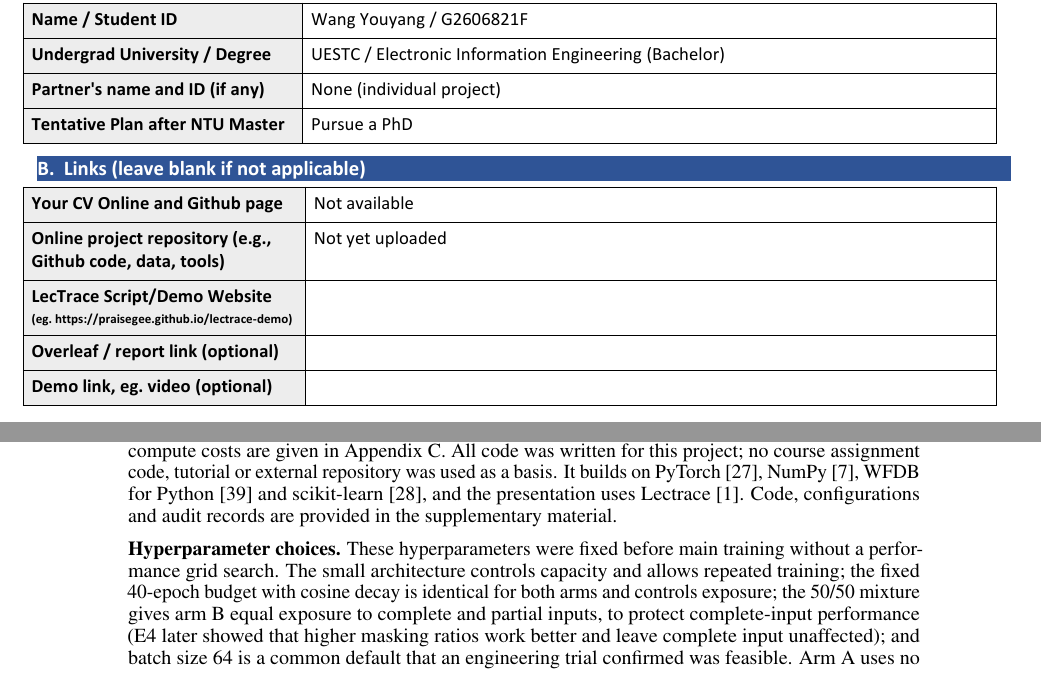
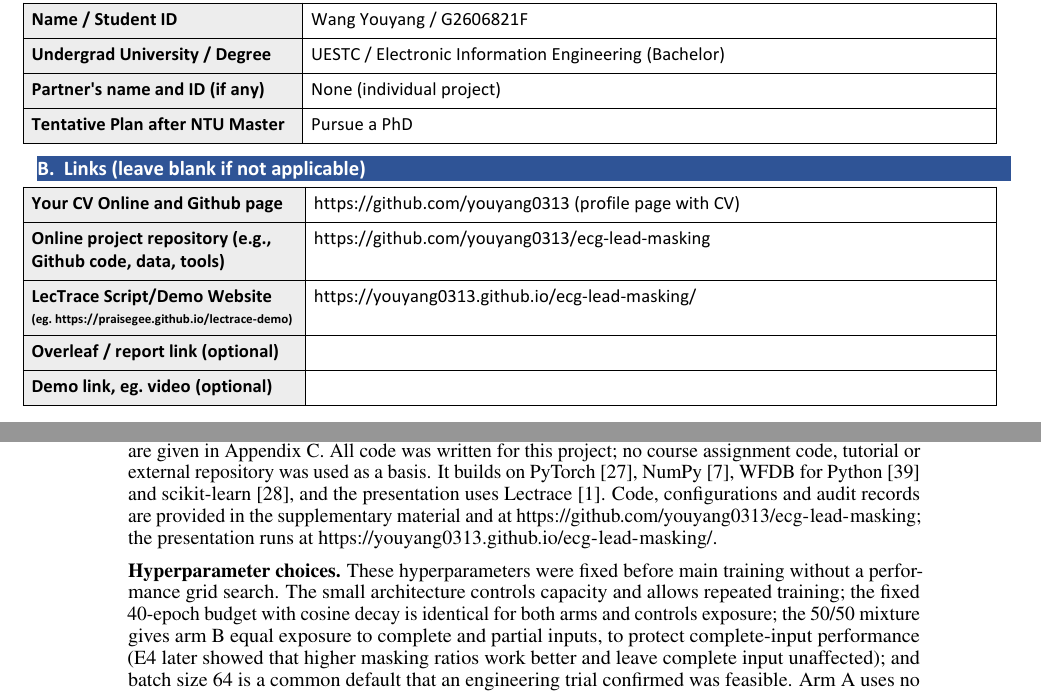
Before and after one commit to youyang0313/ecg-lead-masking, a LaTeX paper (report/paper/main.tex, which reads report/paper/body.tex): two parts of pages 1 and 11 of 30, joined at a grey line, cut so that both start at the same text. Compiled offline with pdfLaTeX.

Commit message:
Report: add repository and demo links to the cover and Section 4.2
Co-Authored-By: Claude Opus 5.5 <noreply@anthropic.com>

```diff
--- a/report/paper/body.tex
+++ b/report/paper/body.tex
@@ -166,7 +166,7 @@ so the first epoch uses $10^{-3}$ and the last ($e=39$) uses $10^{-5}$.
 \subsection{Training choices and validation-only selection}
 \label{sec:training}
 
-\textbf{Training and environment.} Three paired seeds, 17/29/43, share initial parameters and per-epoch record order within each A/B pair, verified by hash assertions. Masking uses an independent CPU stream seeded with seed plus 1,000,003, and epoch permutations use NumPy PCG64 SeedSequence([seed, zero-based epoch, 20261023]). All six models train for 40 epochs with batch size 64, using AdamW with initial learning rate 0.001, weight decay 0.0001 on all parameters, betas (0.9, 0.999) and epsilon $10^{-8}$. Training uses float16 CUDA autocast and dynamic gradient scaling with float32 parameters; evaluation is float32 with parameters and BatchNorm statistics frozen. Deterministic algorithms are enabled, and TF32 and cuDNN benchmarking are disabled. The software and hardware environment is PyTorch 2.6.0, CUDA 12.6 and cuDNN 9.8 on an RTX 4060 Laptop GPU; compute costs are given in Appendix~\ref{app:compute}. All code was written for this project; no course assignment code, tutorial or external repository was used as a basis. It builds on PyTorch \citep{paszke2019pytorch}, NumPy \citep{harris2020numpy}, WFDB for Python \citep{xie2023wfdb} and scikit-learn \citep{pedregosa2011sklearn}, and the presentation uses Lectrace \citep{adesanmi2026lectrace}. Code, configurations and audit records are provided in the supplementary material.
+\textbf{Training and environment.} Three paired seeds, 17/29/43, share initial parameters and per-epoch record order within each A/B pair, verified by hash assertions. Masking uses an independent CPU stream seeded with seed plus 1,000,003, and epoch permutations use NumPy PCG64 SeedSequence([seed, zero-based epoch, 20261023]). All six models train for 40 epochs with batch size 64, using AdamW with initial learning rate 0.001, weight decay 0.0001 on all parameters, betas (0.9, 0.999) and epsilon $10^{-8}$. Training uses float16 CUDA autocast and dynamic gradient scaling with float32 parameters; evaluation is float32 with parameters and BatchNorm statistics frozen. Deterministic algorithms are enabled, and TF32 and cuDNN benchmarking are disabled. The software and hardware environment is PyTorch 2.6.0, CUDA 12.6 and cuDNN 9.8 on an RTX 4060 Laptop GPU; compute costs are given in Appendix~\ref{app:compute}. All code was written for this project; no course assignment code, tutorial or external repository was used as a basis. It builds on PyTorch \citep{paszke2019pytorch}, NumPy \citep{harris2020numpy}, WFDB for Python \citep{xie2023wfdb} and scikit-learn \citep{pedregosa2011sklearn}, and the presentation uses Lectrace \citep{adesanmi2026lectrace}. Code, configurations and audit records are provided in the supplementary material and at \url{https://github.com/youyang0313/ecg-lead-masking}; the presentation runs at \url{https://youyang0313.github.io/ecg-lead-masking/}.
 
 \textbf{Hyperparameter choices.} These hyperparameters were fixed before main training without a performance grid search. The small architecture controls capacity and allows repeated training; the fixed 40-epoch budget with cosine decay is identical for both arms and controls exposure; the 50/50 mixture gives arm B equal exposure to complete and partial inputs, to protect complete-input performance (E4 later showed that higher masking ratios work better and leave complete input unaffected); and batch size 64 is a common default that an engineering trial confirmed was feasible. Arm A uses no dropout or augmentation and overfits after about epoch 11; E12 tests whether the benefit of masking comes from generic regularization.
 
```
Also changed, not shown: report/ECG_Lead_Robustness_WangYouyang.pdf, report/paper/cover_page.pdf.
